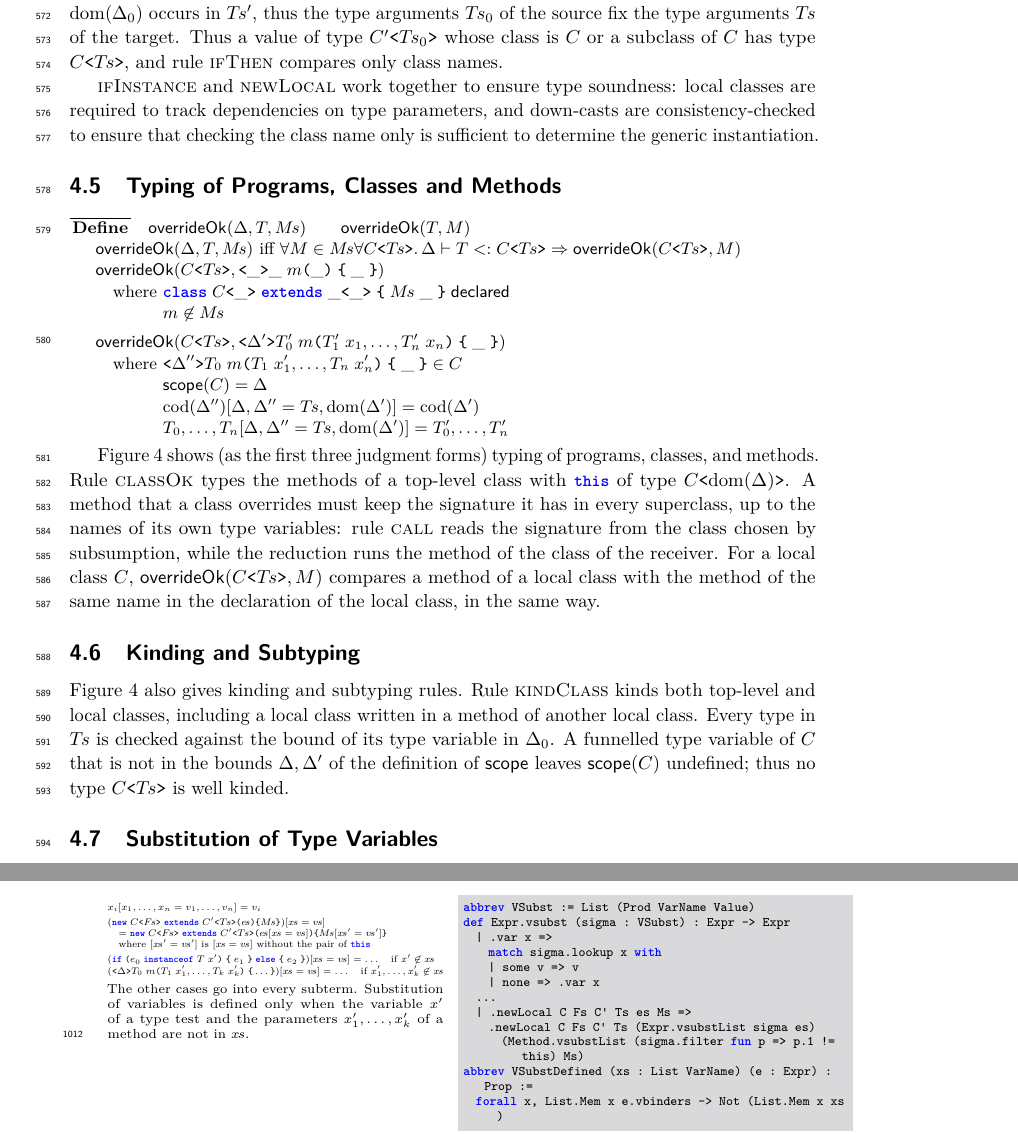
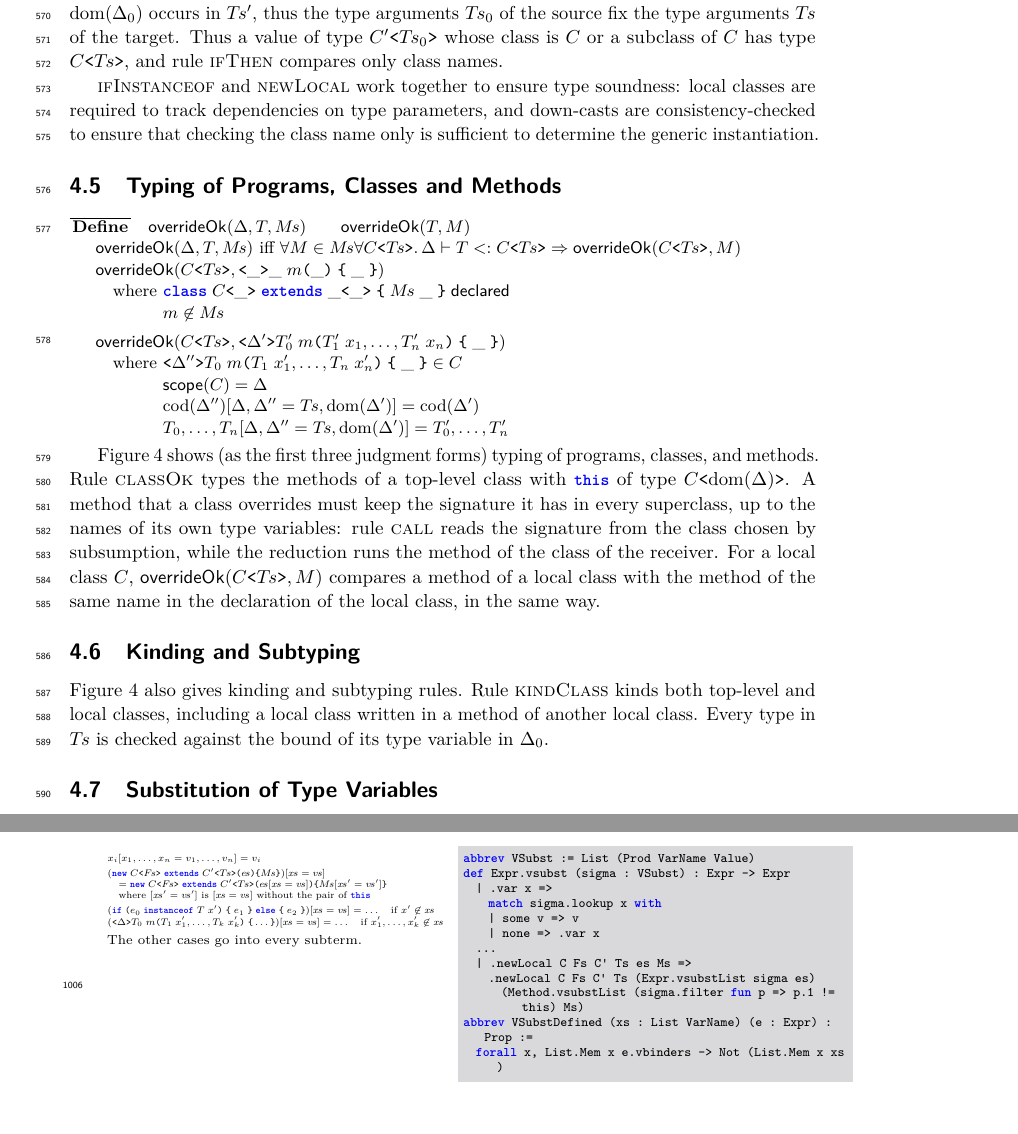
Before and after one commit to csgordon/funnelling, a LaTeX paper (main.tex, which reads sections/appendix_lean.tex, sections/formalism.tex): two parts of pages 17 and 32 of 50, joined at a grey line, cut so that both start at the same text, the shorter picture padded with empty space. Compiled offline with pdfLaTeX.

Commit message:
Section 4: two slips, and five sentences that repeat a figure or record a check
Co-Authored-By: Claude Fable 5.2 <noreply@anthropic.com>
Claude-Session: https://claude.ai/code/session_01UUmBXuyYABPeVQEgN38yr2

```diff
--- a/sections/appendix_lean.tex
+++ b/sections/appendix_lean.tex
@@ -578,7 +577,6 @@ abbrev GSubstDefined (Xs : List TVarName) (e : Expr) : Prop :=
 \tsubst{(\methodsig{\Delta}{T_0}{m}{T_1\gap x'_1,\ldots,T_k\gap x'_k}\gap\OC\ldots\CC)}{\pl{x}}{\pl{v}} = \ldots\quad\textrm{if }x'_1,\ldots,x'_k\not\in\pl{x}
 \end{array}$}\\[1ex]
 The other cases go into every subterm.
-Substitution of variables is defined only when the variable $x'$ of a type test and the parameters $x'_1,\ldots,x'_k$ of a method are not in $\pl{x}$.
 \end{paperside}
 \begin{leanside}
 \begin{lstlisting}[style=leanside]
--- a/sections/formalism.tex
+++ b/sections/formalism.tex
@@ -562,7 +560,7 @@ The premise $\subtype{\emptyset}{\gen{C}{\mathrm{dom}(\Delta_0)}}{\gen{C'}{\pl{T
 Every type variable of $\mathrm{dom}(\Delta_0)$ occurs in $\pl{T}'$, thus the type arguments $\pl{T}_0$ of the source fix the type arguments $\pl{T}$ of the target.
 Thus a value of type $\gen{C'}{\pl{T}_0}$ whose class is $C$ or a subclass of $C$ has type $\gen{C}{\pl{T}}$, and rule \textsc{ifThen} compares only class names.
 
-\textsc{ifInstance} and \textsc{newLocal} work together to ensure type soundness: local classes are required to track dependencies on type parameters, and down-casts are consistency-checked to ensure that checking the class name only is sufficient to determine the generic instantiation.
+\textsc{ifInstanceof} and \textsc{newLocal} work together to ensure type soundness: local classes are required to track dependencies on type parameters, and down-casts are consistency-checked to ensure that checking the class name only is sufficient to determine the generic instantiation.
 
 
 \subsection{Typing of Programs, Classes and Methods}
@@ -675,7 +673,6 @@ For a local class $C$, $\mathsf{overrideOk}(\gen{C}{\pl{T}},M)$ compares a metho
 Figure \ref{fig:progtyping} also gives kinding and subtyping rules.
 Rule \textsc{kindClass} kinds both top-level and local classes, including a local class written in a method of another local class.
 Every type in $\pl{T}$ is checked against the bound of its type variable in $\Delta_0$.
-A funnelled type variable of $C$ that is not in the bounds $\Delta,\Delta'$ of the definition of $\mathsf{scope}$ leaves $\mathsf{scope}(C)$ undefined; thus no type $\gen{C}{\pl{T}}$ is well kinded.
 
 \subsection{Substitution of Type Variables}
 \label{sec:substitution}
```
Also changed, not shown: main.pdf, sections/appendix_lean.tex (1 more changed lines), sections/formalism.tex (8 more changed lines).
